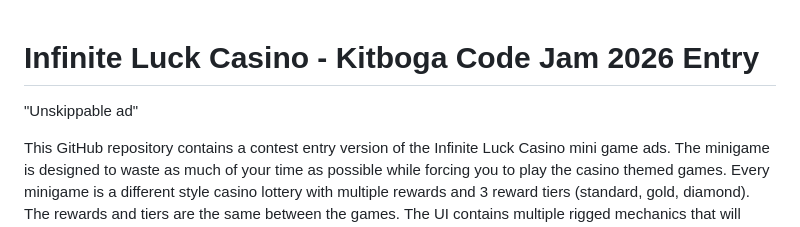
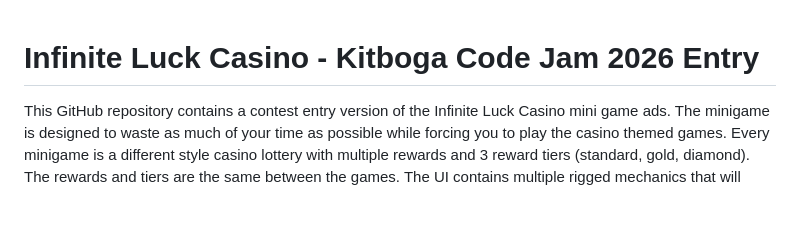
Before and after one commit to gm-doc/Infinite-Luck-Casino-Codejam26, a Markdown page: README.md, the part around the change. Drawn GitHub-style; blank space fills up the shorter version.

Commit message:
Remove 'Unskippable ad' from README
Removed the phrase 'Unskippable ad' from the README.

```diff
--- a/README.md
+++ b/README.md
@@ -1,5 +1,4 @@
 # Infinite Luck Casino - Kitboga Code Jam 2026 Entry
-"Unskippable ad"
 
 This GitHub repository contains a contest entry version of the Infinite Luck Casino mini game ads. The minigame is designed to waste as much of your time as possible while forcing you to play the casino themed games. Every minigame is a different style casino lottery with multiple rewards and 3 reward tiers (standard, gold, diamond). The rewards and tiers are the same between the games. The UI contains multiple rigged mechanics that will make it impossible to not engage or skip the game despite what the  rewards might promise.
 
```
